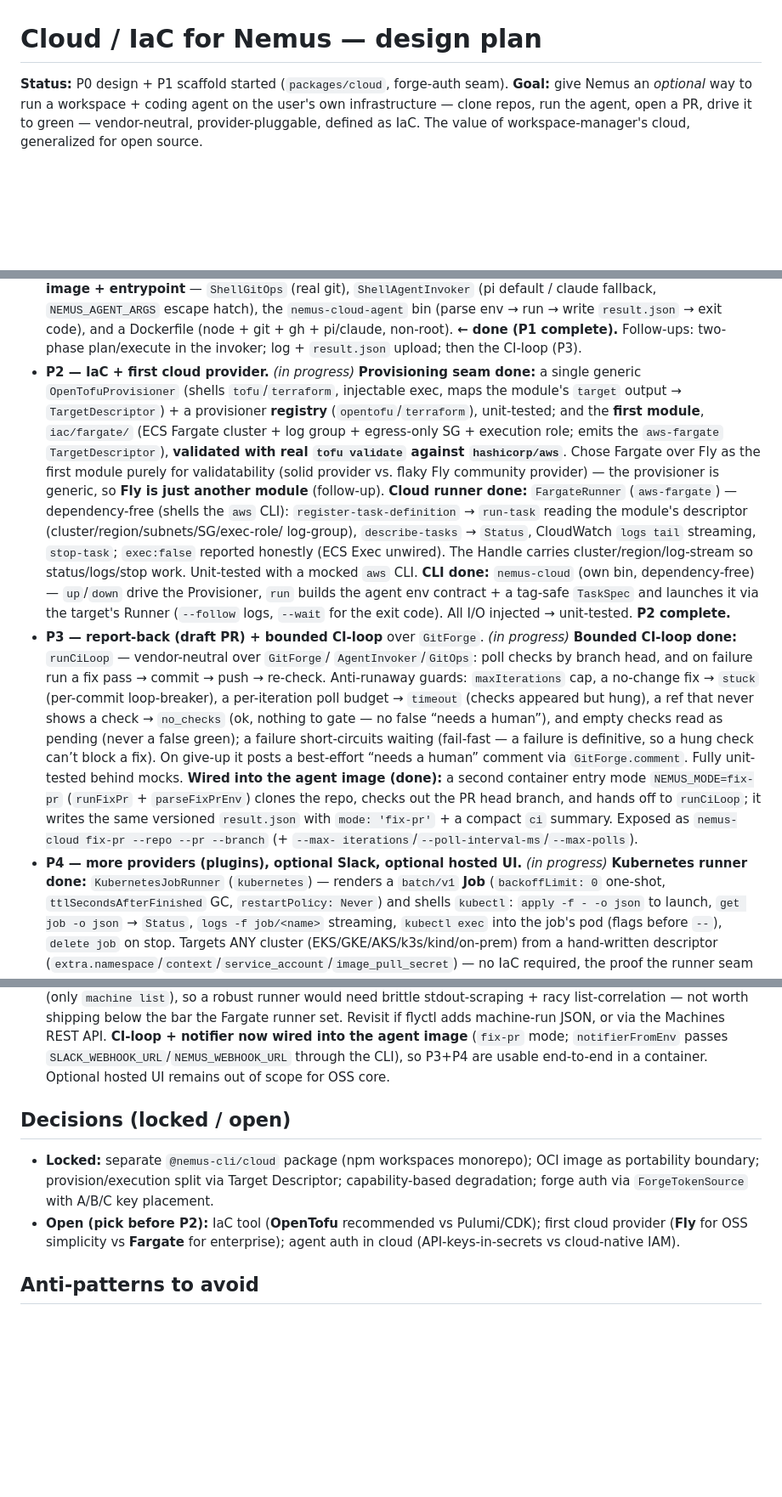
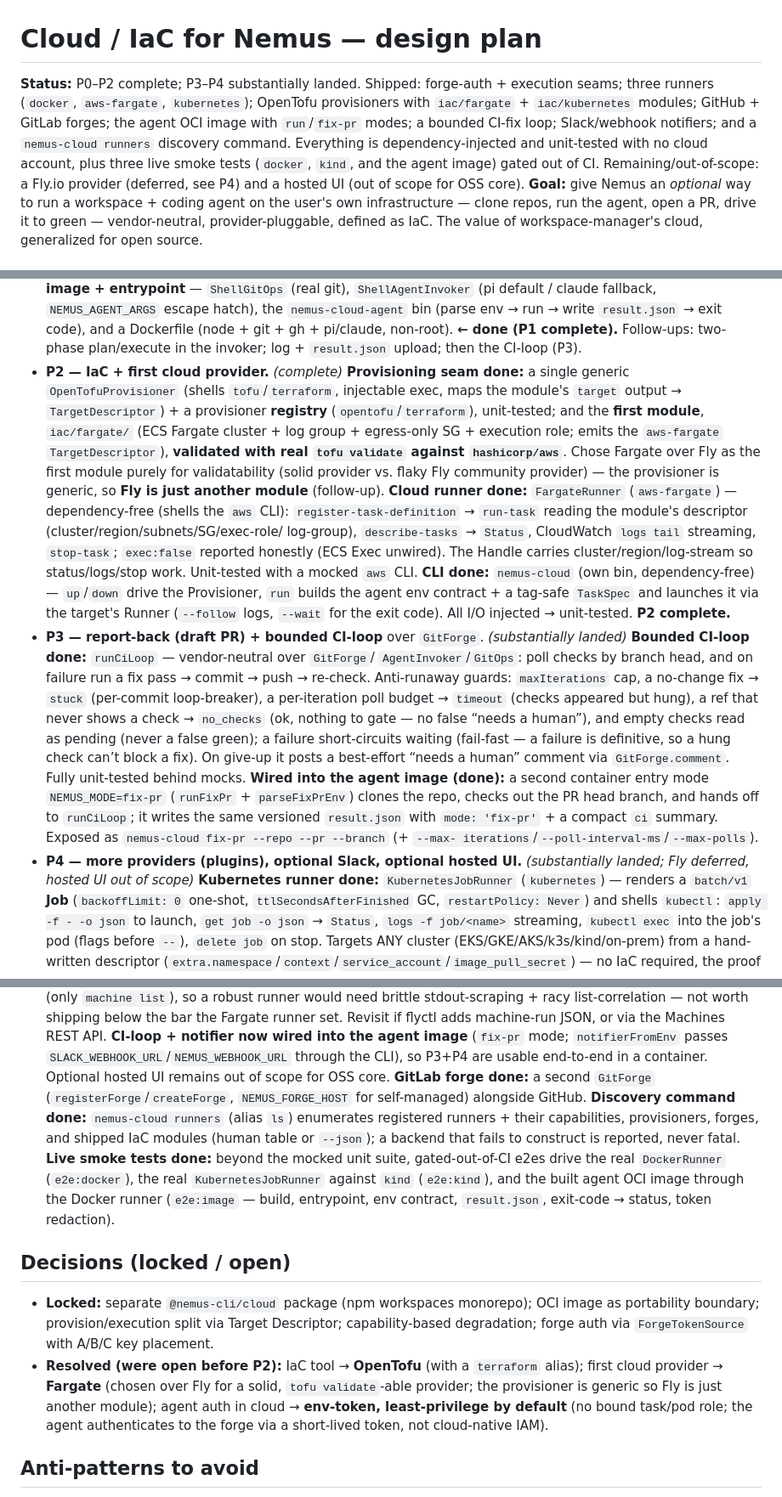
Before and after one commit to me-public/nemus, a Markdown page: docs/plans/2026-08-26-cloud-iac.md, 3 parts joined by grey strips. Shown at 85% size. Drawn GitHub-style; blank space fills up the shorter version.

Commit message:
docs(cloud): refresh plan status + fix README backend list (#66)
The cloud plan doc's header still said 'P0 design + P1 scaffold started' while
its own body (and the shipped code) is far past that. Reconcile status with
reality, docs-only:

- Status header: P0-P2 complete, P3-P4 substantially landed; enumerate what
  actually shipped (3 runners, 2 IaC modules, 2 forges, agent image run/fix-pr,
  CI-loop, notifiers, the runners discovery command, and the docker/kind/agent-
  image live e2es); name what's out (Fly deferred, hosted UI out of scope).
- Flip phase tags to match the body: P2 (complete), P3/P4 (substantially landed).
- Add the GitLab forge, the nemus-cloud runners discovery command, and the
  docker + agent-image e2es to P4 (added after the doc's last update).
- Resolve the stale 'Open (pick before P2)' decisions block: OpenTofu, Fargate-
  first, and env-token least-privilege auth are all long decided.
- cloud README intro listed 'Fly' next to shipped backends though no Fly runner
  exists; list the actual three (docker/fargate/kubernetes) and note others are
  pluggable.

No code/behavior change; no version bump.

```diff
--- a/docs/plans/2026-08-26-cloud-iac.md
+++ b/docs/plans/2026-08-26-cloud-iac.md
@@ -1,6 +1,14 @@
 # Cloud / IaC for Nemus — design plan
 
-**Status:** P0 design + P1 scaffold started (`packages/cloud`, forge-auth seam).
+**Status:** P0–P2 complete; P3–P4 substantially landed. Shipped: forge-auth +
+execution seams; three runners (`docker`, `aws-fargate`, `kubernetes`); OpenTofu
+provisioners with `iac/fargate` + `iac/kubernetes` modules; GitHub + GitLab
+forges; the agent OCI image with `run`/`fix-pr` modes; a bounded CI-fix loop;
+Slack/webhook notifiers; and a `nemus-cloud runners` discovery command.
+Everything is dependency-injected and unit-tested with no cloud account, plus
+three live smoke tests (`docker`, `kind`, and the agent image) gated out of CI.
+Remaining/out-of-scope: a Fly.io provider (deferred, see P4) and a hosted UI
+(out of scope for OSS core).
 **Goal:** give Nemus an *optional* way to run a workspace + coding agent on the
 user's own infrastructure — clone repos, run the agent, open a PR, drive it to
 green — vendor-neutral, provider-pluggable, defined as IaC. The value of
@@ -148,7 +156,7 @@ in log streams. PAT is always the zero-config fallback.
   exit code), and a Dockerfile (node + git + gh + pi/claude, non-root). **← done
   (P1 complete).** Follow-ups: two-phase plan/execute in the invoker; log +
   `result.json` upload; then the CI-loop (P3).
-- **P2 — IaC + first cloud provider.** _(in progress)_ **Provisioning seam done:**
+- **P2 — IaC + first cloud provider.** _(complete)_ **Provisioning seam done:**
   a single generic `OpenTofuProvisioner` (shells `tofu`/`terraform`, injectable
   exec, maps the module's `target` output → `TargetDescriptor`) + a provisioner
   **registry** (`opentofu`/`terraform`), unit-tested; and the **first module**,
@@ -167,7 +175,7 @@ in log streams. PAT is always the zero-config fallback.
   `up`/`down` drive the Provisioner, `run` builds the agent env contract + a
   tag-safe `TaskSpec` and launches it via the target's Runner (`--follow` logs,
   `--wait` for the exit code). All I/O injected → unit-tested. **P2 complete.**
-- **P3 — report-back (draft PR) + bounded CI-loop** over `GitForge`. _(in progress)_
+- **P3 — report-back (draft PR) + bounded CI-loop** over `GitForge`. _(substantially landed)_
   **Bounded CI-loop done:** `runCiLoop` — vendor-neutral over `GitForge`/
   `AgentInvoker`/`GitOps`: poll checks by branch head, and on failure run a fix
   pass → commit → push → re-check. Anti-runaway guards: `maxIterations` cap, a
@@ -183,7 +191,7 @@ in log streams. PAT is always the zero-config fallback.
   writes the same versioned `result.json` with `mode: 'fix-pr'` + a compact `ci`
   summary. Exposed as `nemus-cloud fix-pr --repo --pr --branch` (+ `--max-
   iterations`/`--poll-interval-ms`/`--max-polls`).
-- **P4 — more providers (plugins), optional Slack, optional hosted UI.** _(in progress)_
+- **P4 — more providers (plugins), optional Slack, optional hosted UI.** _(substantially landed; Fly deferred, hosted UI out of scope)_
   **Kubernetes runner done:** `KubernetesJobRunner` (`kubernetes`) — renders a
   `batch/v1` **Job** (`backoffLimit: 0` one-shot, `ttlSecondsAfterFinished` GC,
   `restartPolicy: Never`) and shells `kubectl`: `apply -f - -o json` to launch,
@@ -217,7 +225,16 @@ in log streams. PAT is always the zero-config fallback.
   Machines REST API. **CI-loop + notifier now wired into the agent image**
   (`fix-pr` mode; `notifierFromEnv` passes `SLACK_WEBHOOK_URL`/`NEMUS_WEBHOOK_URL`
   through the CLI), so P3+P4 are usable end-to-end in a container. Optional
-  hosted UI remains out of scope for OSS core.
+  hosted UI remains out of scope for OSS core. **GitLab forge done:** a second
+  `GitForge` (`registerForge`/`createForge`, `NEMUS_FORGE_HOST` for self-managed)
+  alongside GitHub. **Discovery command done:** `nemus-cloud runners` (alias
+  `ls`) enumerates registered runners + their capabilities, provisioners,
+  forges, and shipped IaC modules (human table or `--json`); a backend that
+  fails to construct is reported, never fatal. **Live smoke tests done:** beyond
+  the mocked unit suite, gated-out-of-CI e2es drive the real `DockerRunner`
+  (`e2e:docker`), the real `KubernetesJobRunner` against `kind` (`e2e:kind`),
+  and the built agent OCI image through the Docker runner (`e2e:image` — build,
+  entrypoint, env contract, `result.json`, exit-code → status, token redaction).
 
 ## Decisions (locked / open)
 
@@ -225,9 +242,12 @@ in log streams. PAT is always the zero-config fallback.
   OCI image as portability boundary; provision/execution split via Target
   Descriptor; capability-based degradation; forge auth via `ForgeTokenSource`
   with A/B/C key placement.
-- **Open (pick before P2):** IaC tool (**OpenTofu** recommended vs Pulumi/CDK);
-  first cloud provider (**Fly** for OSS simplicity vs **Fargate** for
-  enterprise); agent auth in cloud (API-keys-in-secrets vs cloud-native IAM).
+- **Resolved (were open before P2):** IaC tool → **OpenTofu** (with a
+  `terraform` alias); first cloud provider → **Fargate** (chosen over Fly for a
+  solid, `tofu validate`-able provider; the provisioner is generic so Fly is
+  just another module); agent auth in cloud → **env-token, least-privilege by
+  default** (no bound task/pod role; the agent authenticates to the forge via a
+  short-lived token, not cloud-native IAM).
 
 ## Anti-patterns to avoid
 
```
Also changed, not shown: packages/cloud/README.md (+2 -2 lines).
